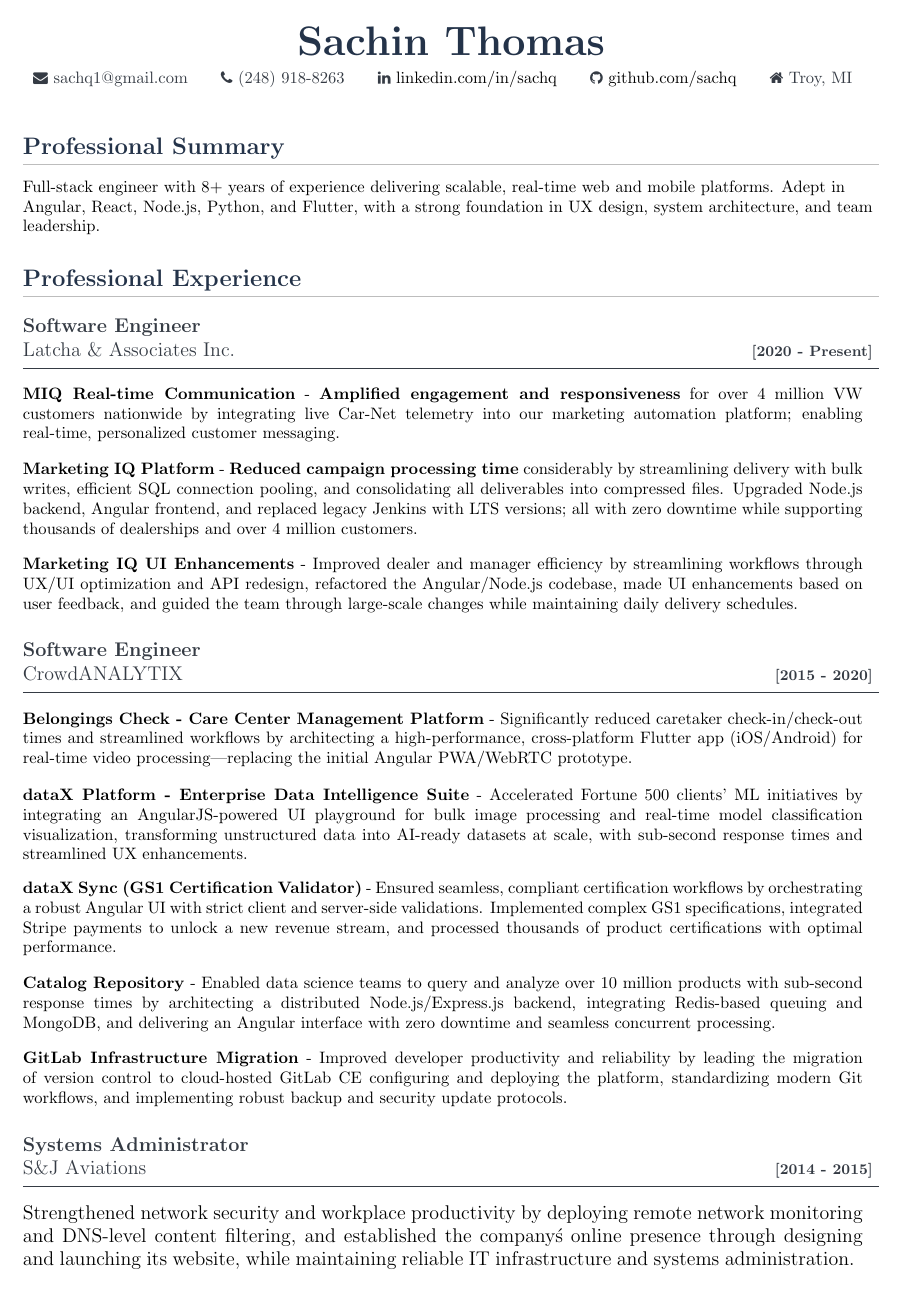
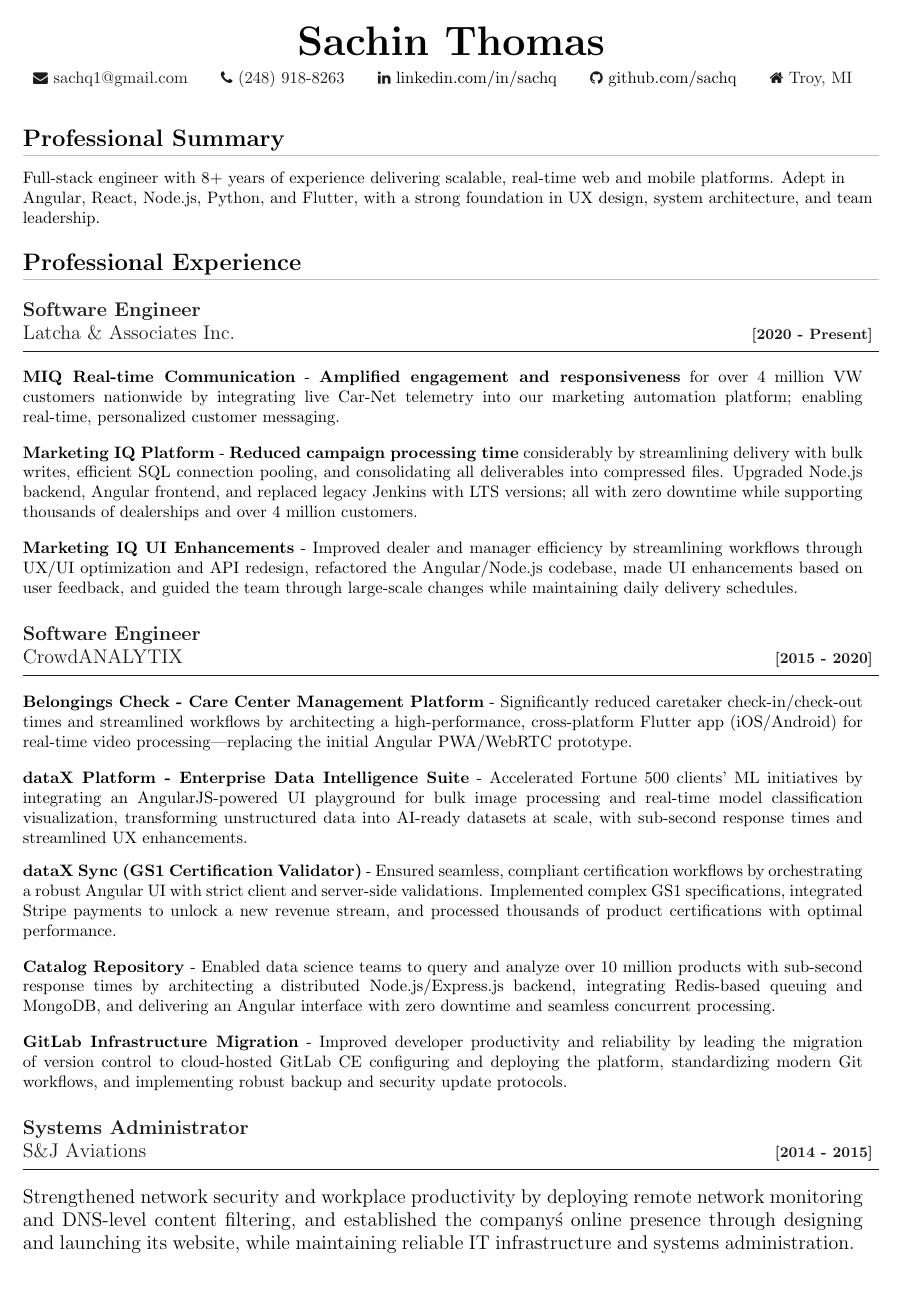
Before and after one commit to sachq/resume, a LaTeX CV (resume.tex, which reads styles/colors.tex): page 1 of 2. Compiled offline with pdfLaTeX.

Commit message:
Update final resume output

```diff
--- a/resume.tex
+++ b/resume.tex
@@ -20,10 +20,10 @@
 \usepackage{mdframed}
 \usepackage{needspace}
 \usepackage[none]{hyphenat}
-\usepackage{setspace} % Add this line
+\usepackage{setspace}
 
 % Set line spacing
-\setstretch{1.0} % Adjust the value as needed
+\setstretch{1} % Reduce line spacing to single
 
 % Remove page numbers
 \pagenumbering{gobble}
@@ -31,4 +31,5 @@
 % Begin document
 \begin{document}
 \input{sections/header}
+\vspace{-0.5em}
 \input{sections/professional-summary}
--- a/styles/colors.tex
+++ b/styles/colors.tex
@@ -1,7 +1,7 @@
 \usepackage{xcolor}
 
 % Define colors
-\definecolor{primary}{RGB}{36, 51, 73}
-\definecolor{accent}{RGB}{53, 59, 68}
+\definecolor{primary}{RGB}{5, 5, 5}
+\definecolor{accent}{RGB}{28, 28, 28}
 \definecolor{rulered}{RGB}{189, 189, 189}
 \definecolor{section-divider}{RGB}{230, 230, 230}
```
Also changed, not shown: resume.pdf, resume.tex (5 more changed lines).
